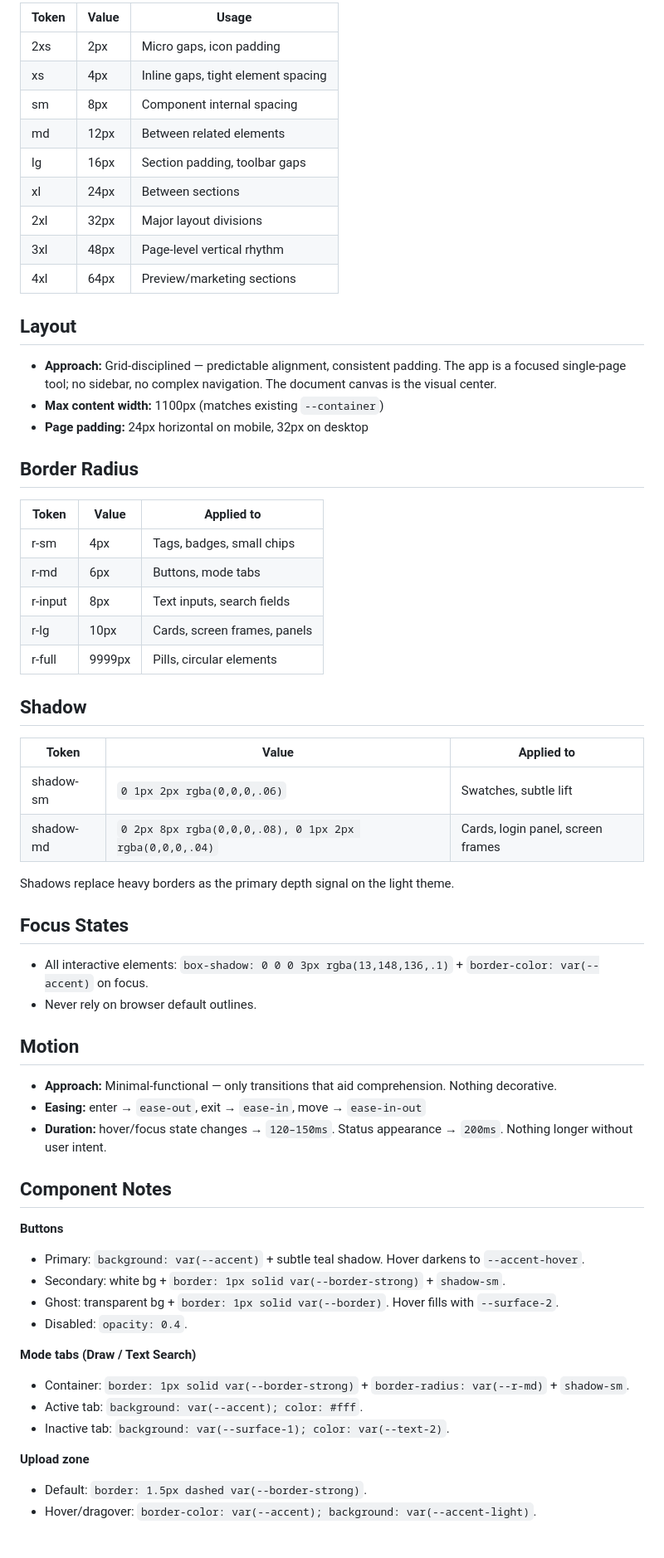
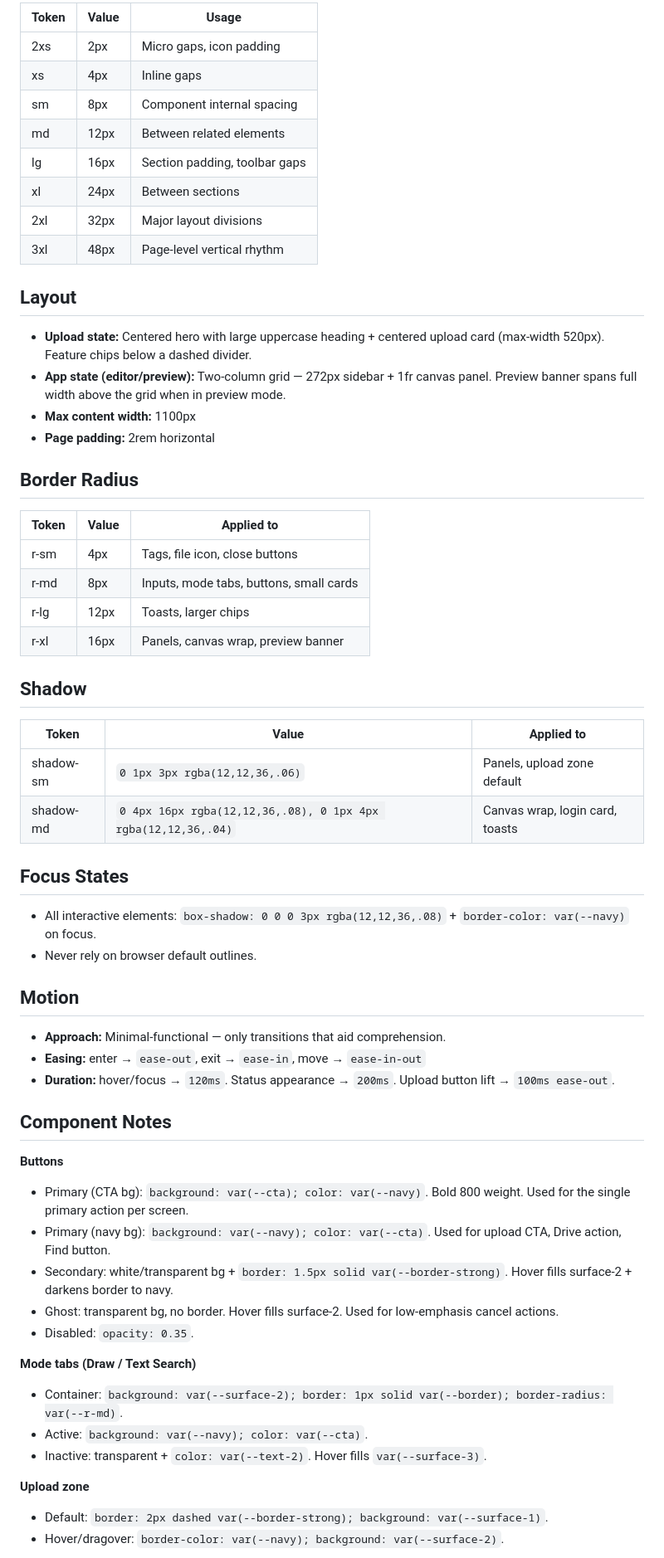
Before and after one commit to dnovalabs/pdf-redaction, a Markdown page: DESIGN.md, the part around one of its changes. Shown at 83% size. GitHub-like rendering.

```diff
--- a/DESIGN.md
+++ b/DESIGN.md
@@ -71,61 +72,59 @@
 
-| Token | Value | Usage                               |
-|-------|-------|-------------------------------------|
-| 2xs   | 2px   | Micro gaps, icon padding            |
-| xs    | 4px   | Inline gaps, tight element spacing  |
-| sm    | 8px   | Component internal spacing          |
-| md    | 12px  | Between related elements            |
-| lg    | 16px  | Section padding, toolbar gaps       |
-| xl    | 24px  | Between sections                    |
-| 2xl   | 32px  | Major layout divisions              |
-| 3xl   | 48px  | Page-level vertical rhythm          |
-| 4xl   | 64px  | Preview/marketing sections          |
+| Token | Value | Usage                                  |
+|-------|-------|----------------------------------------|
+| 2xs   | 2px   | Micro gaps, icon padding               |
+| xs    | 4px   | Inline gaps                            |
+| sm    | 8px   | Component internal spacing             |
+| md    | 12px  | Between related elements               |
+| lg    | 16px  | Section padding, toolbar gaps          |
+| xl    | 24px  | Between sections                       |
+| 2xl   | 32px  | Major layout divisions                 |
+| 3xl   | 48px  | Page-level vertical rhythm             |
 
 ## Layout
-- **Approach:** Grid-disciplined — predictable alignment, consistent padding. The app is a focused single-page tool; no sidebar, no complex navigation. The document canvas is the visual center.
-- **Max content width:** 1100px (matches existing `--container`)
-- **Page padding:** 24px horizontal on mobile, 32px on desktop
+- **Upload state:** Centered hero with large uppercase heading + centered upload card (max-width 520px). Feature chips below a dashed divider.
+- **App state (editor/preview):** Two-column grid — 272px sidebar + 1fr canvas panel. Preview banner spans full width above the grid when in preview mode.
+- **Max content width:** 1100px
+- **Page padding:** 2rem horizontal
 
 ## Border Radius
-| Token | Value  | Applied to                    |
-|-------|--------|-------------------------------|
-| r-sm  | 4px    | Tags, badges, small chips     |
-| r-md  | 6px    | Buttons, mode tabs            |
-| r-input | 8px  | Text inputs, search fields    |
-| r-lg  | 10px   | Cards, screen frames, panels  |
-| r-full | 9999px | Pills, circular elements     |
+| Token   | Value  | Applied to                              |
+|---------|--------|-----------------------------------------|
+| r-sm    | 4px    | Tags, file icon, close buttons          |
+| r-md    | 8px    | Inputs, mode tabs, buttons, small cards |
+| r-lg    | 12px   | Toasts, larger chips                    |
+| r-xl    | 16px   | Panels, canvas wrap, preview banner     |
 
 ## Shadow
-| Token      | Value                                              | Applied to              |
-|------------|----------------------------------------------------|-------------------------|
-| shadow-sm  | `0 1px 2px rgba(0,0,0,.06)`                       | Swatches, subtle lift   |
-| shadow-md  | `0 2px 8px rgba(0,0,0,.08), 0 1px 2px rgba(0,0,0,.04)` | Cards, login panel, screen frames |
-
-Shadows replace heavy borders as the primary depth signal on the light theme.
+| Token     | Value                                              | Applied to                         |
+|-----------|----------------------------------------------------|------------------------------------|
+| shadow-sm | `0 1px 3px rgba(12,12,36,.06)`                    | Panels, upload zone default        |
+| shadow-md | `0 4px 16px rgba(12,12,36,.08), 0 1px 4px rgba(12,12,36,.04)` | Canvas wrap, login card, toasts |
 
 ## Focus States
-- All interactive elements: `box-shadow: 0 0 0 3px rgba(13,148,136,.1)` + `border-color: var(--accent)` on focus.
+- All interactive elements: `box-shadow: 0 0 0 3px rgba(12,12,36,.08)` + `border-color: var(--navy)` on focus.
 - Never rely on browser default outlines.
 
 ## Motion
-- **Approach:** Minimal-functional — only transitions that aid comprehension. Nothing decorative.
+- **Approach:** Minimal-functional — only transitions that aid comprehension.
 - **Easing:** enter → `ease-out`, exit → `ease-in`, move → `ease-in-out`
-- **Duration:** hover/focus state changes → `120–150ms`. Status appearance → `200ms`. Nothing longer without user intent.
+- **Duration:** hover/focus → `120ms`. Status appearance → `200ms`. Upload button lift → `100ms ease-out`.
 
 ## Component Notes
 
 **Buttons**
-- Primary: `background: var(--accent)` + subtle teal shadow. Hover darkens to `--accent-hover`.
-- Secondary: white bg + `border: 1px solid var(--border-strong)` + `shadow-sm`.
-- Ghost: transparent bg + `border: 1px solid var(--border)`. Hover fills with `--surface-2`.
-- Disabled: `opacity: 0.4`.
+- Primary (CTA bg): `background: var(--cta); color: var(--navy)`. Bold 800 weight. Used for the single primary action per screen.
+- Primary (navy bg): `background: var(--navy); color: var(--cta)`. Used for upload CTA, Drive action, Find button.
+- Secondary: white/transparent bg + `border: 1.5px solid var(--border-strong)`. Hover fills surface-2 + darkens border to navy.
+- Ghost: transparent bg, no border. Hover fills surface-2. Used for low-emphasis cancel actions.
+- Disabled: `opacity: 0.35`.
 
 **Mode tabs (Draw / Text Search)**
-- Container: `border: 1px solid var(--border-strong)` + `border-radius: var(--r-md)` + `shadow-sm`.
-- Active tab: `background: var(--accent); color: #fff`.
-- Inactive tab: `background: var(--surface-1); color: var(--text-2)`.
+- Container: `background: var(--surface-2); border: 1px solid var(--border); border-radius: var(--r-md)`.
+- Active: `background: var(--navy); color: var(--cta)`.
+- Inactive: transparent + `color: var(--text-2)`. Hover fills `var(--surface-3)`.
 
 **Upload zone**
-- Default: `border: 1.5px dashed var(--border-strong)`.
-- Hover/dragover: `border-color: var(--accent); background: var(--accent-light)`.
+- Default: `border: 2px dashed var(--border-strong); background: var(--surface-1)`.
+- Hover/dragover: `border-color: var(--navy); background: var(--surface-2)`.
 
```
Also changed, not shown: other parts of DESIGN.md (+73 -57 lines).
